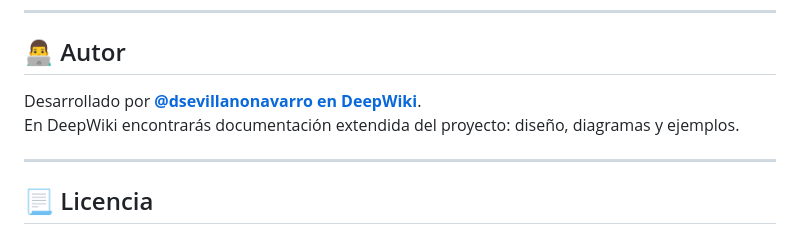
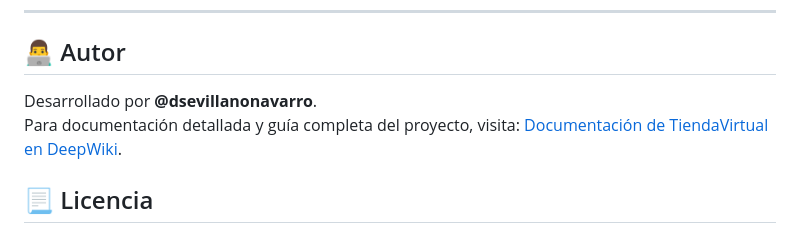
Before and after one commit to DsevillanoNavarro/TiendaVirtual, a Markdown page: README.md, the part around the change. Rendered like a GitHub page.

Commit message:
Readme completado

```diff
--- a/README.md
+++ b/README.md
@@ -289,11 +289,8 @@ mysql-connector-python==9.2.0
 
 ## 👨‍💻 Autor
 
-Desarrollado por **[@dsevillanonavarro en DeepWiki](https://deepwiki.com/u/dsevillanonavarro)**.
-En DeepWiki encontrarás documentación extendida del proyecto: diseño, diagramas y ejemplos.
-
----
-
+Desarrollado por **@dsevillanonavarro**.
+Para documentación detallada y guía completa del proyecto, visita: [Documentación de TiendaVirtual en DeepWiki](https://deepwiki.com/DsevillanoNavarro/TiendaVirtual).
 ## 📃 Licencia
 
 Este proyecto está licenciado bajo la **MIT License**.
```
